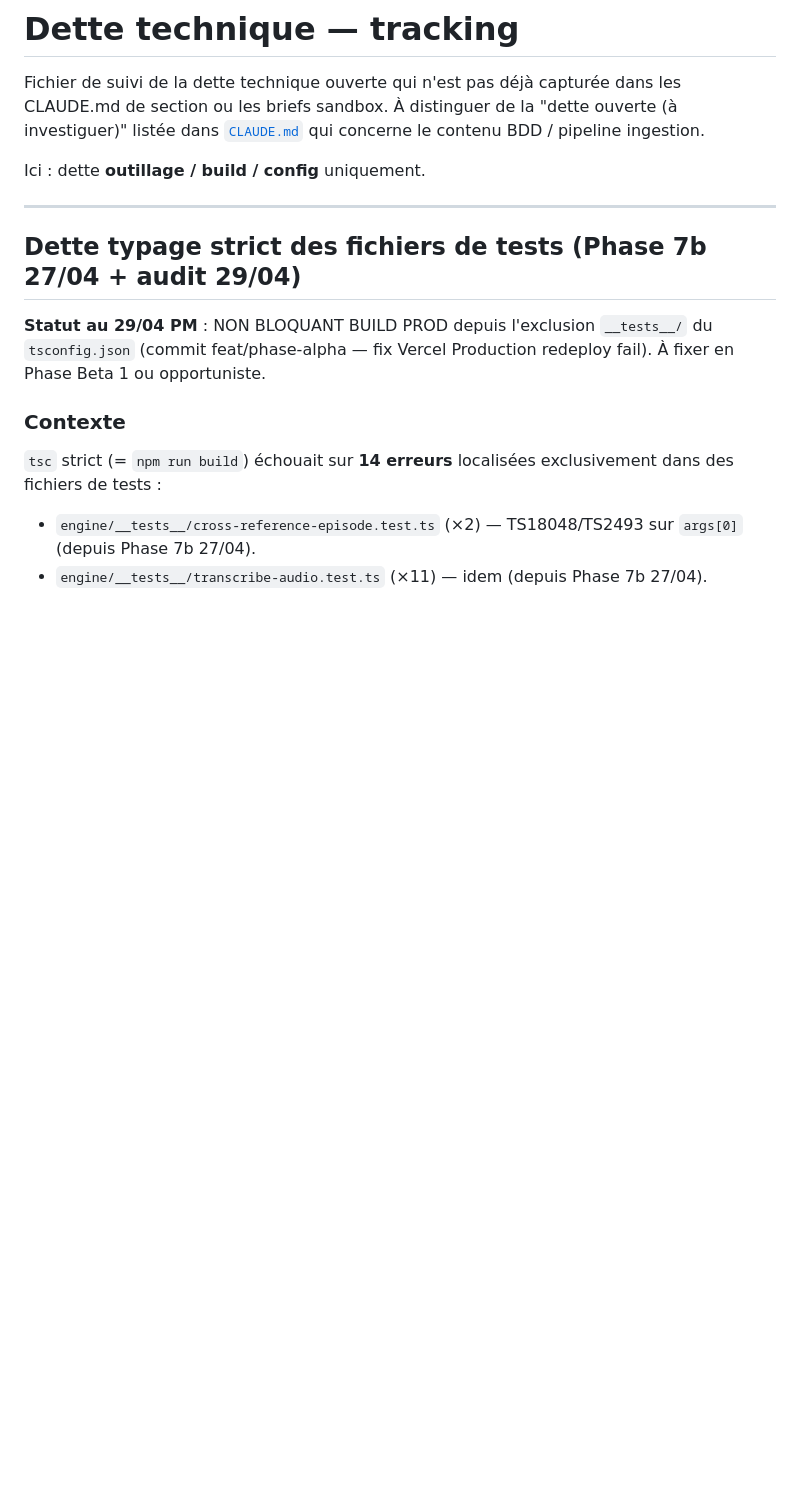
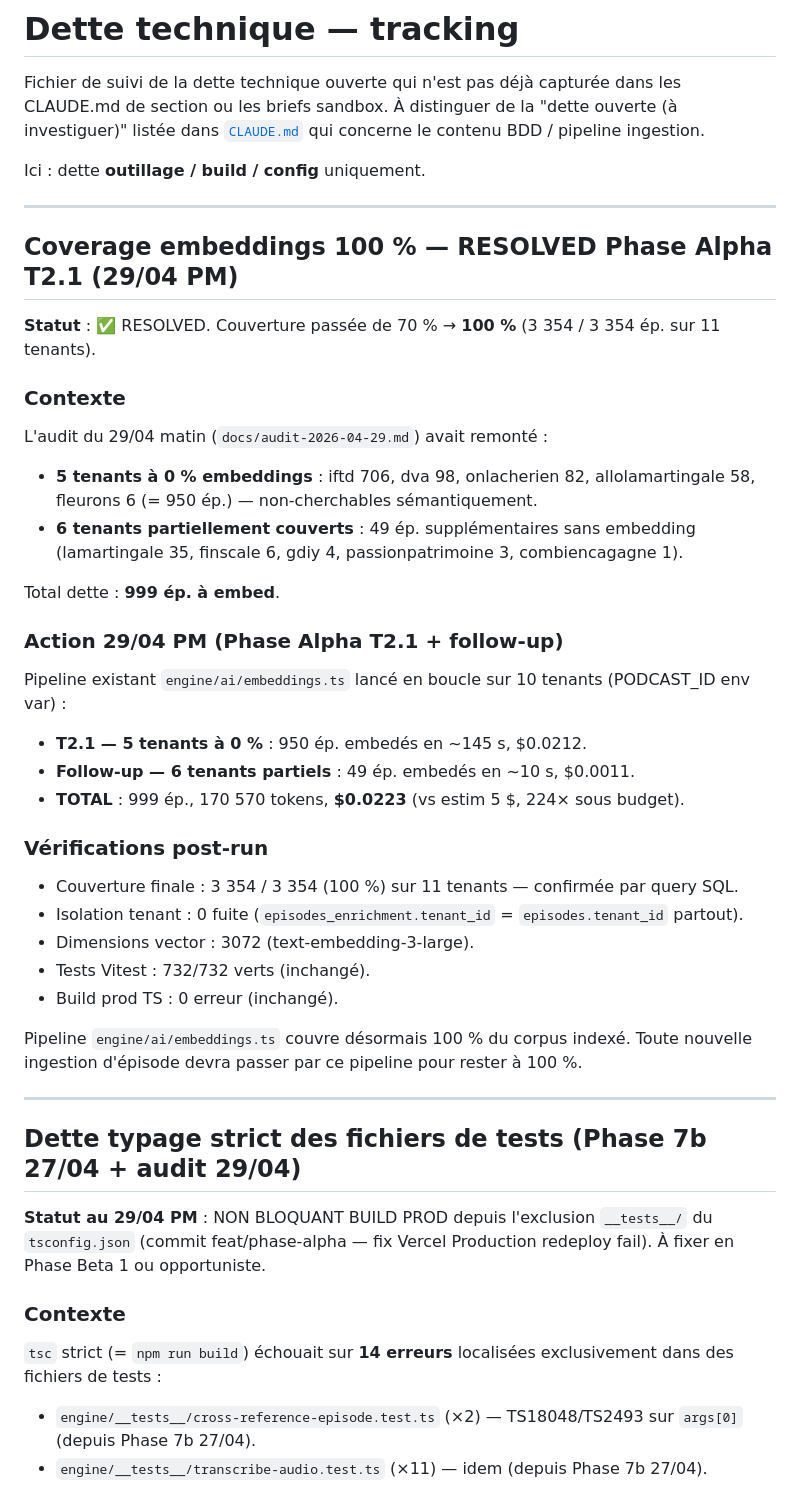
Before and after one commit to jeremyH974/lamartingale, a Markdown page: docs/debt-tracking.md, the part around the change. Drawn GitHub-style; blank space fills up the shorter version.

Commit message:
T2.1 follow-up: complete embeddings coverage 6 remaining tenants
Phase Alpha S2 T2.1 a embedé 950 ép. sur les 5 tenants initialement
à 0 % (iftd, demainvousappartient, onlacherien, allolamartingale,
fleurons). Vérification post-run a remonté 49 ép. supplémentaires
non-embedés sur 6 tenants pourtant couverts à >88 % (dette
pré-existante hors scope T2.1 strict).

Décision Jérémy : Option A (fix maintenant) — coût marginal
négligeable, cohérence rapport S2, évite dette qui traîne.

Boucle PODCAST_ID sur :
- lamartingale       35 ép | 5 894 tokens | $0.0008 | 5.0s
- finscale            6 ép |   915 tokens | $0.0001 | 1.6s
- gdiy                4 ép |   555 tokens | $0.0001 | 1.4s
- passionpatrimoine   3 ép |   510 tokens | $0.0001 | 1.2s
- combiencagagne      1 ép |   171 tokens | $0.0000 | 0.5s
TOTAL follow-up      49 ép | 8 045 tokens | $0.0011 | ~10s

Cumul T2.1 + follow-up : 999 ép, 170 570 tokens, $0.0223 / 10 $.

Couverture corpus FINALE : 3 354 / 3 354 (100 %) sur 11 tenants.
0 tenant sans embedding désormais. Recherche sémantique cross-podcast
opérationnelle sur 100 % du catalogue indexé.

Vérifications :
- Tests Vitest : 732/732 verts (inchangé)
- Build prod TS : 0 erreur (inchangé)
- Isolation tenant : 0 fuite (episodes_enrichment.tenant_id =
  episodes.tenant_id partout)
- Dimensions vector : 3072 (text-embedding-3-large)

Aucun code applicatif modifié — pipeline existant engine/ai/embeddings.ts
réutilisé. Dette tracking à jour : docs/debt-tracking.md (section
"Coverage embeddings 100 % — RESOLVED Phase Alpha T2.1").

Co-Authored-By: Claude Opus 4.7 <noreply@anthropic.com>

```diff
--- a/docs/debt-tracking.md
+++ b/docs/debt-tracking.md
@@ -6,6 +6,39 @@ ouverte (à investiguer)" listée dans [`CLAUDE.md`](../CLAUDE.md#dette-techniqu
 qui concerne le contenu BDD / pipeline ingestion.
 
 Ici : dette **outillage / build / config** uniquement.
+
+---
+
+## Coverage embeddings 100 % — RESOLVED Phase Alpha T2.1 (29/04 PM)
+
+**Statut** : ✅ RESOLVED. Couverture passée de 70 % → **100 %** (3 354 / 3 354 ép. sur 11 tenants).
+
+### Contexte
+
+L'audit du 29/04 matin (`docs/audit-2026-04-29.md`) avait remonté :
+
+- **5 tenants à 0 % embeddings** : iftd 706, dva 98, onlacherien 82, allolamartingale 58, fleurons 6 (= 950 ép.) — non-cherchables sémantiquement.
+- **6 tenants partiellement couverts** : 49 ép. supplémentaires sans embedding (lamartingale 35, finscale 6, gdiy 4, passionpatrimoine 3, combiencagagne 1).
+
+Total dette : **999 ép. à embed**.
+
+### Action 29/04 PM (Phase Alpha T2.1 + follow-up)
+
+Pipeline existant `engine/ai/embeddings.ts` lancé en boucle sur 10 tenants (PODCAST_ID env var) :
+
+- **T2.1 — 5 tenants à 0 %** : 950 ép. embedés en ~145 s, $0.0212.
+- **Follow-up — 6 tenants partiels** : 49 ép. embedés en ~10 s, $0.0011.
+- **TOTAL** : 999 ép., 170 570 tokens, **$0.0223** (vs estim 5 $, 224× sous budget).
+
+### Vérifications post-run
+
+- Couverture finale : 3 354 / 3 354 (100 %) sur 11 tenants — confirmée par query SQL.
+- Isolation tenant : 0 fuite (`episodes_enrichment.tenant_id` = `episodes.tenant_id` partout).
+- Dimensions vector : 3072 (text-embedding-3-large).
+- Tests Vitest : 732/732 verts (inchangé).
+- Build prod TS : 0 erreur (inchangé).
+
+Pipeline `engine/ai/embeddings.ts` couvre désormais 100 % du corpus indexé. Toute nouvelle ingestion d'épisode devra passer par ce pipeline pour rester à 100 %.
 
 ---
 
```
